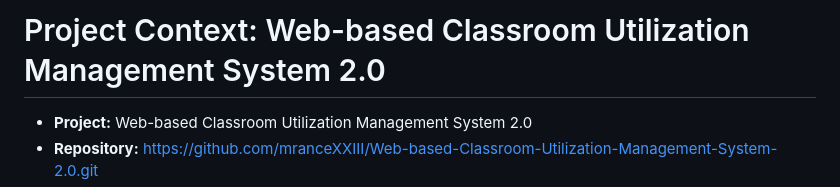
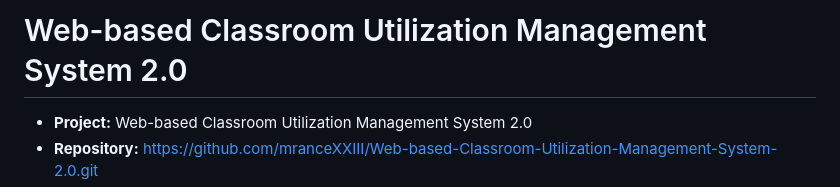
Before and after one commit to mranceXXIII/Web-based-Classroom-Utilization-Management-System-2.0, a Markdown page: README.md, the part around the change. Rendered like a GitHub page.

Commit message:
Update project context header in README.md

```diff
--- a/README.md
+++ b/README.md
@@ -1,4 +1,4 @@
-# Project Context: Web-based Classroom Utilization Management System 2.0
+# Web-based Classroom Utilization Management System 2.0
 
 - **Project:** Web-based Classroom Utilization Management System 2.0
 - **Repository:** https://github.com/mranceXXIII/Web-based-Classroom-Utilization-Management-System-2.0.git
```
